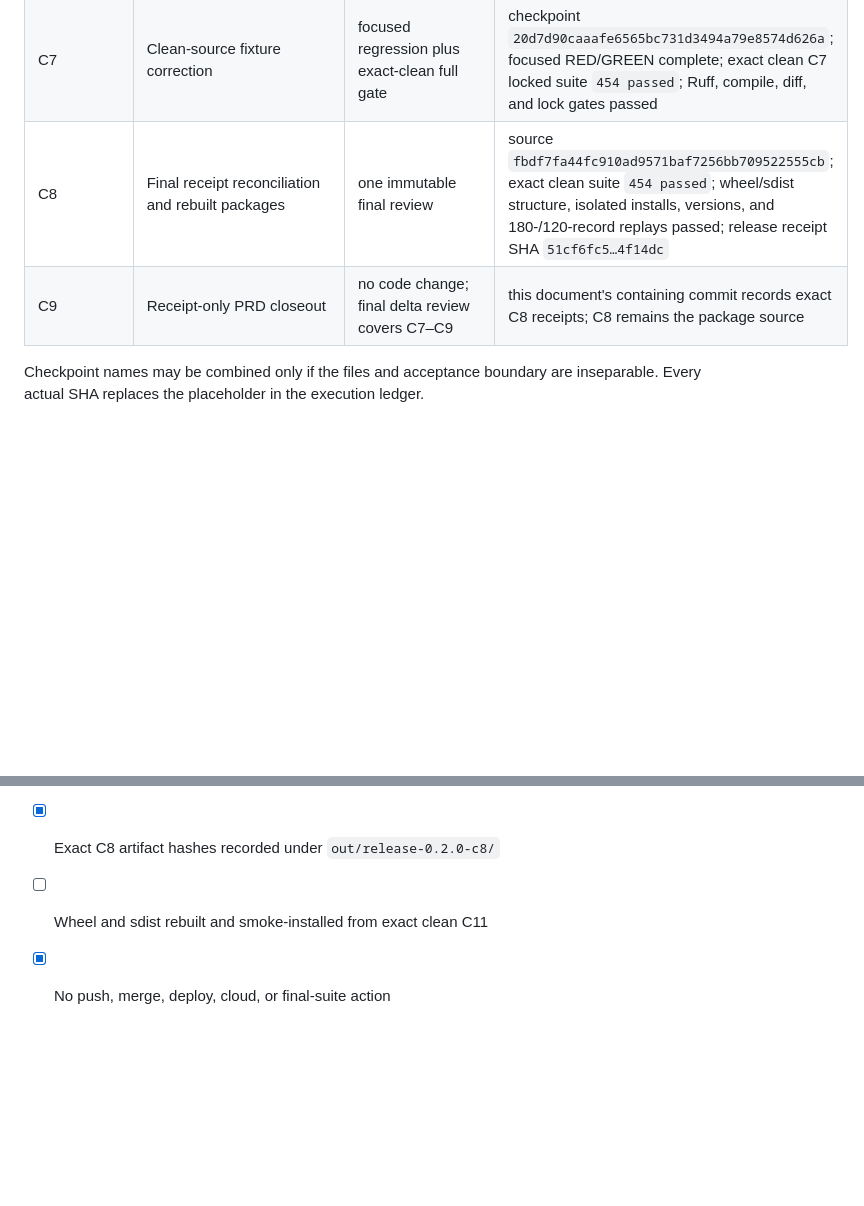
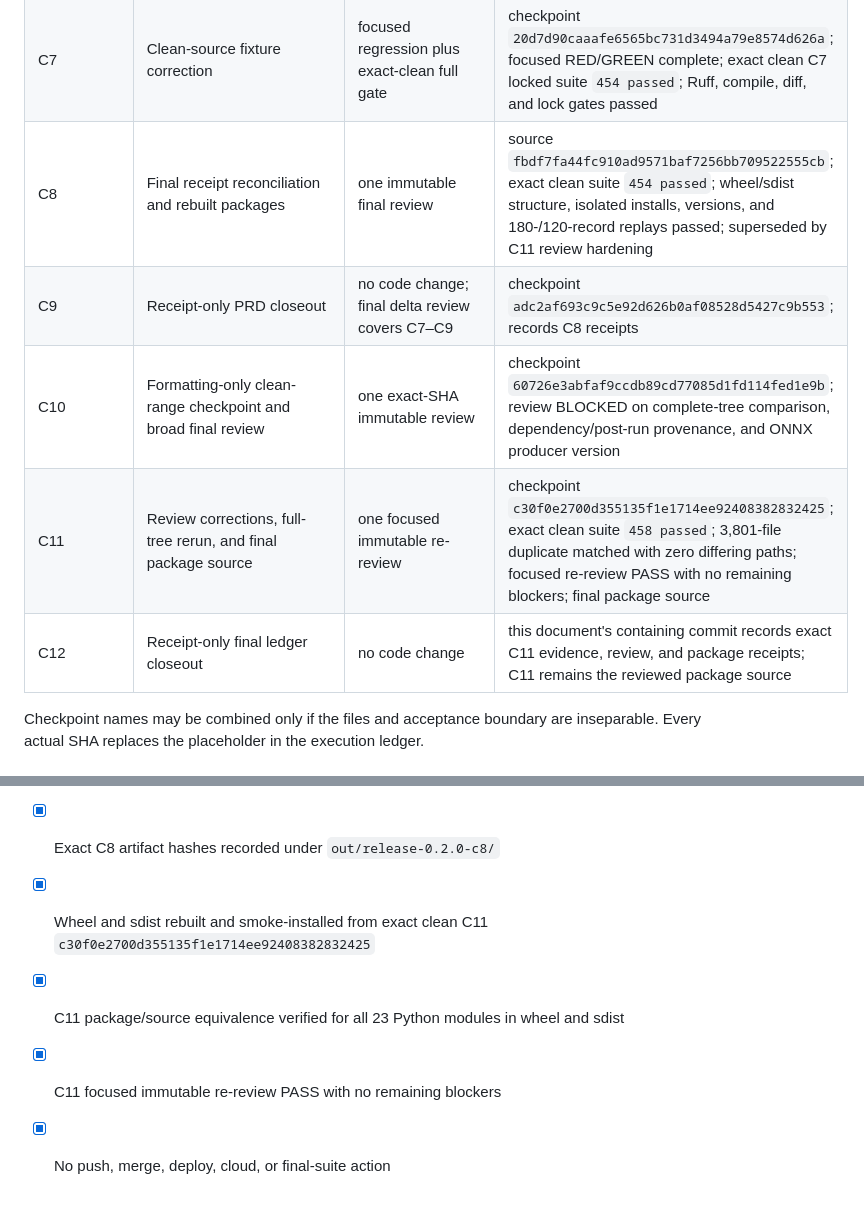
Before and after one commit to arm-hackathon/arm-hackathon, a Markdown page: docs/plans/2026-08-09-aeolus-working-model-prd.md, 2 parts joined by grey strips. Rendered like a GitHub page; blank space fills up the shorter version.

Commit message:
docs: record final recovery receipts

```diff
--- a/docs/plans/2026-08-09-aeolus-working-model-prd.md
+++ b/docs/plans/2026-08-09-aeolus-working-model-prd.md
@@ -467,8 +467,11 @@ Expected bounded checkpoints:
 | C5 | Adviser training/integration/artifacts, or frozen negative result | one immutable review | closed — C4 frozen safety and physical-delivery gates failed; no corpus/model/ONNX/integration run permitted |
 | C6 | Version/docs/package closeout | final immutable review | checkpoint `3776af035b07590db53587212762a9ff3304acfb`; exact-commit packages installed and replayed, but the clean locked suite exposed one uncontrolled dirty-worktree test fixture (`1 failed, 453 passed`), so C6 is superseded and not release-qualified |
 | C7 | Clean-source fixture correction | focused regression plus exact-clean full gate | checkpoint `20d7d90caaafe6565bc731d3494a79e8574d626a`; focused RED/GREEN complete; exact clean C7 locked suite `454 passed`; Ruff, compile, diff, and lock gates passed |
-| C8 | Final receipt reconciliation and rebuilt packages | one immutable final review | source `fbdf7fa44fc910ad9571baf7256bb709522555cb`; exact clean suite `454 passed`; wheel/sdist structure, isolated installs, versions, and 180-/120-record replays passed; release receipt SHA `51cf6fc5…4f14dc` |
-| C9 | Receipt-only PRD closeout | no code change; final delta review covers C7–C9 | this document's containing commit records exact C8 receipts; C8 remains the package source |
+| C8 | Final receipt reconciliation and rebuilt packages | one immutable final review | source `fbdf7fa44fc910ad9571baf7256bb709522555cb`; exact clean suite `454 passed`; wheel/sdist structure, isolated installs, versions, and 180-/120-record replays passed; superseded by C11 review hardening |
+| C9 | Receipt-only PRD closeout | no code change; final delta review covers C7–C9 | checkpoint `adc2af693c9c5e92d626b0af08528d5427c9b553`; records C8 receipts |
+| C10 | Formatting-only clean-range checkpoint and broad final review | one exact-SHA immutable review | checkpoint `60726e3abfaf9ccdb89cd77085d1fd114fed1e9b`; review BLOCKED on complete-tree comparison, dependency/post-run provenance, and ONNX producer version |
+| C11 | Review corrections, full-tree rerun, and final package source | one focused immutable re-review | checkpoint `c30f0e2700d355135f1e1714ee92408382832425`; exact clean suite `458 passed`; 3,801-file duplicate matched with zero differing paths; focused re-review PASS with no remaining blockers; final package source |
+| C12 | Receipt-only final ledger closeout | no code change | this document's containing commit records exact C11 evidence, review, and package receipts; C11 remains the reviewed package source |
 
 Checkpoint names may be combined only if the files and acceptance boundary are inseparable. Every actual SHA replaces the placeholder in the execution ledger.
 
@@ -611,5 +617,7 @@ The report must state, in this order:
 - [x] Wheel and sdist rebuilt from exact clean C8 SHA `fbdf7fa44fc910ad9571baf7256bb709522555cb`; superseded by C11 code hardening
 - [x] Clean C8 wheel install and deterministic recovery replay passed (180 records); clean sdist install and CLI replay passed (120 records)
 - [x] Exact C8 artifact hashes recorded under `out/release-0.2.0-c8/`
-- [ ] Wheel and sdist rebuilt and smoke-installed from exact clean C11
+- [x] Wheel and sdist rebuilt and smoke-installed from exact clean C11 `c30f0e2700d355135f1e1714ee92408382832425`
+- [x] C11 package/source equivalence verified for all 23 Python modules in wheel and sdist
+- [x] C11 focused immutable re-review PASS with no remaining blockers
 - [x] No push, merge, deploy, cloud, or final-suite action
```
Also changed, not shown: other parts of docs/plans/2026-08-09-aeolus-working-model-prd.md (+5 -2 lines).
